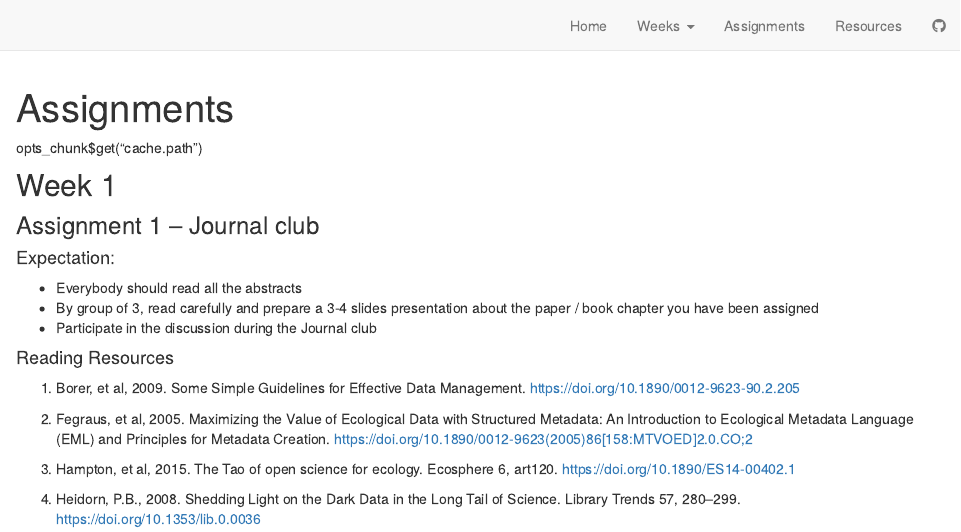
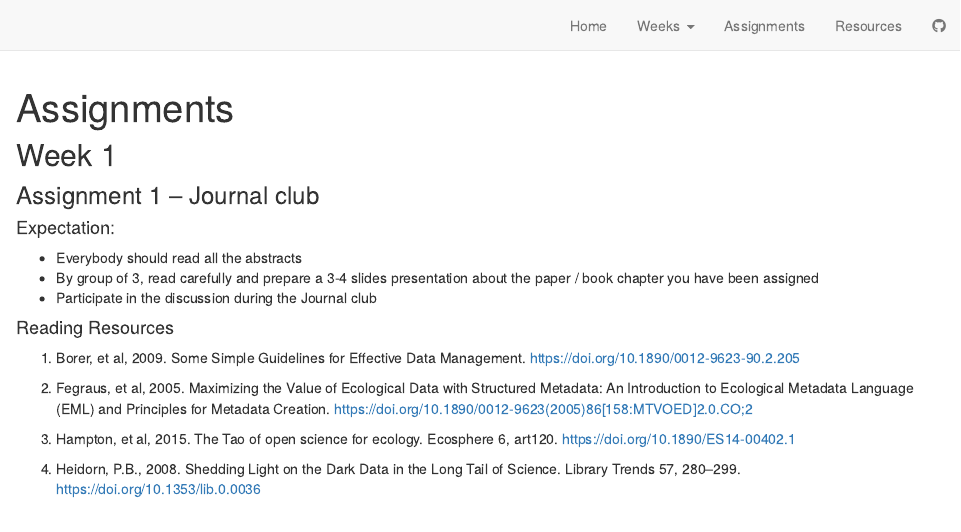
Before and after one commit to brunj7/EDS-213-metadata, an R Markdown document (assignments.Rmd): the page in a window 1100 px wide, from its top. Rendered offline with R 4.5, knitr and Pandoc, with nearby package versions; drawn as R Markdown's standard HTML page in place of the format the file asks for.

Commit message:
removing opt chunk

````diff
--- a/assignments.Rmd
+++ b/assignments.Rmd
@@ -5,7 +5,6 @@ title: "Assignments"
 ```{r setup, include=FALSE}
 knitr::opts_chunk$set(echo = TRUE)
 ```
-opts_chunk$get("cache.path")
 
 ## Week 1
 
````
Also changed, not shown: docs/search.json, 1 other file.
